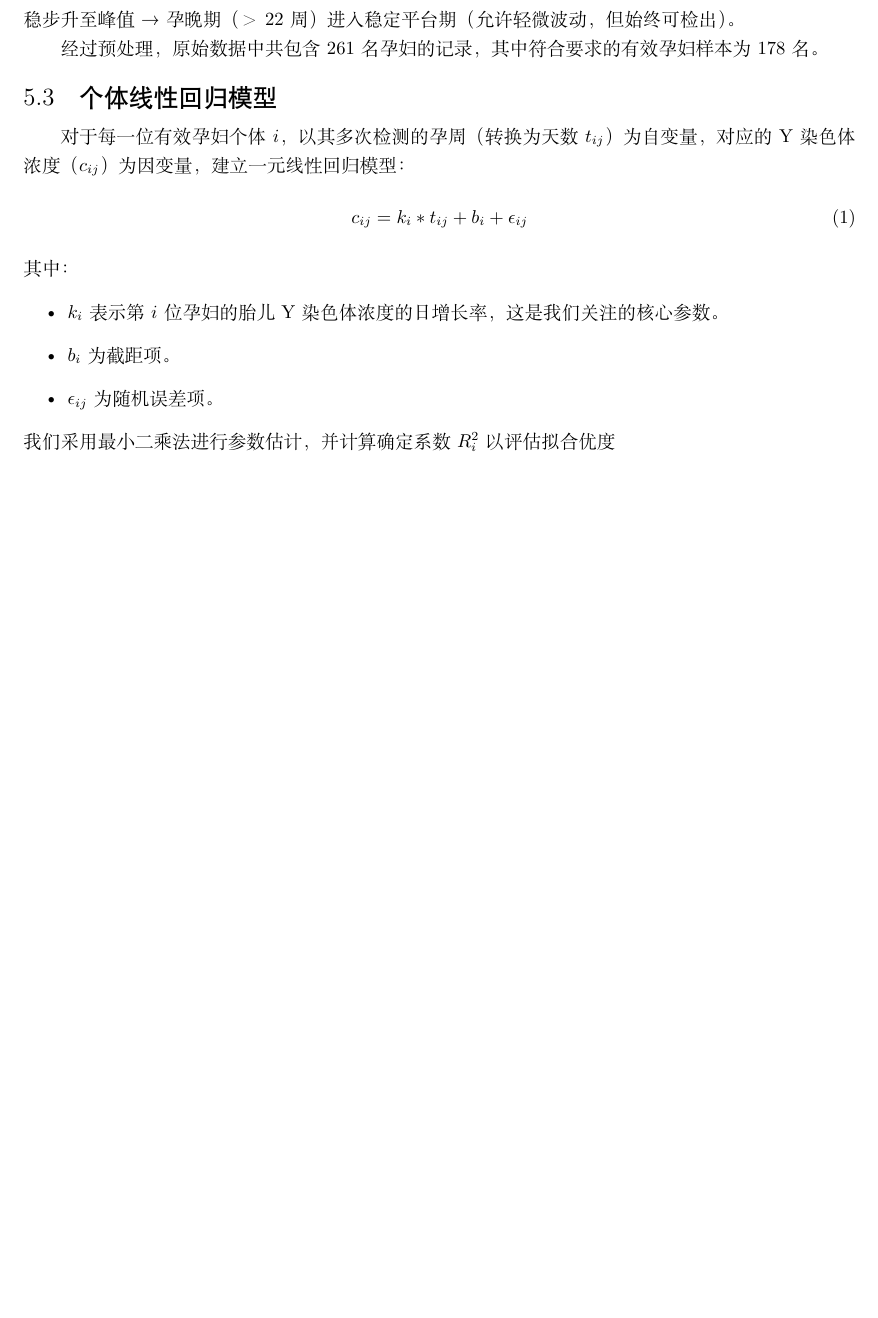
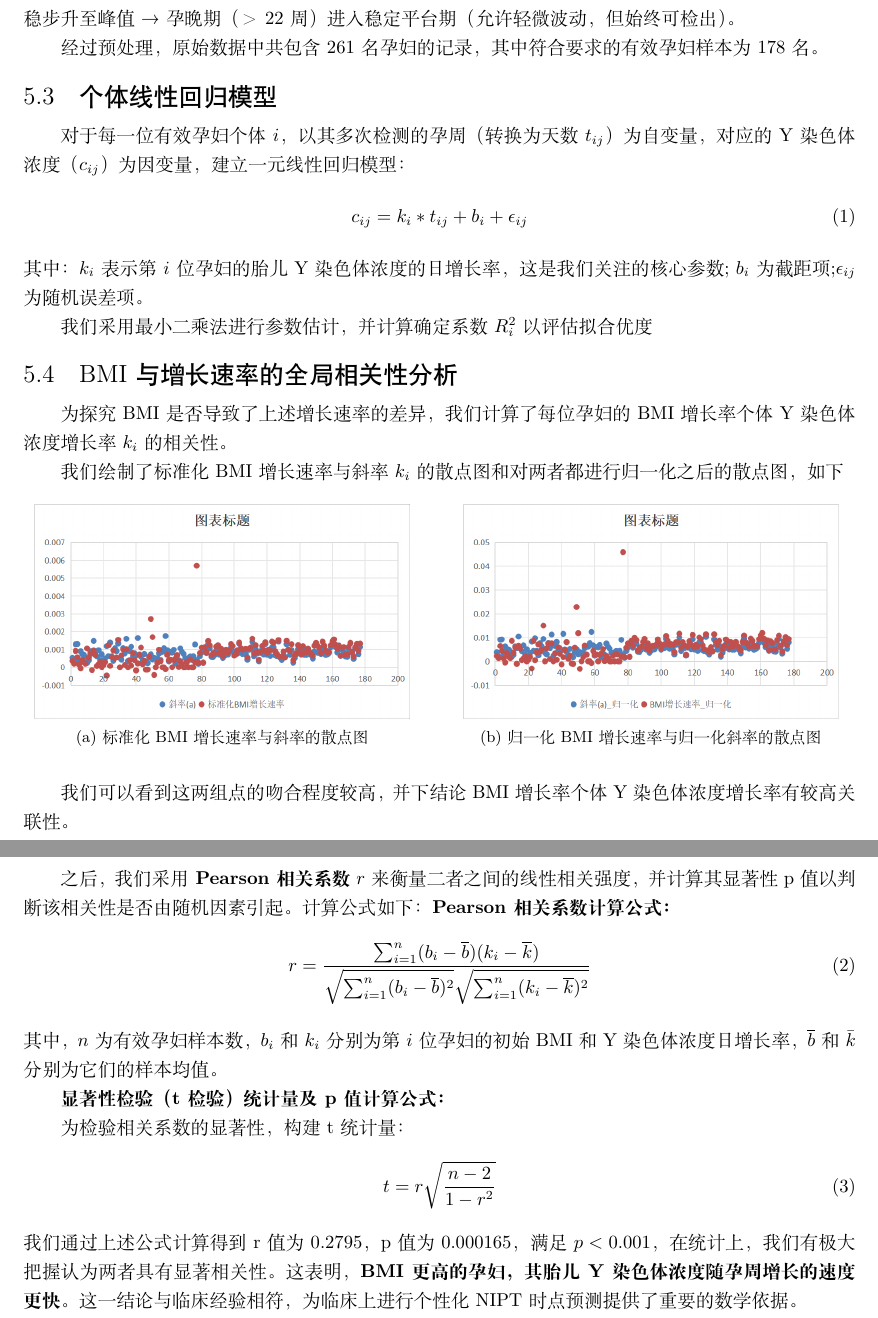
Before and after one commit to zhangjj2006/mathmodeling_2024, a LaTeX document (latex/数学建模.tex): part of page 4 of 4 before the commit and two parts of pages 4 and 5 of 5 after it, the two joined at a grey line, cut so that both start at the same text, the shorter picture padded with empty space. Compiled offline with XeLaTeX.

Commit message:
question1

```diff
--- a/latex/数学建模.tex
+++ b/latex/数学建模.tex
@@ -162,15 +164,63 @@ Z值、GC含量、读段数等相关指标。现需要根据这些数据建立
 \begin{gather}
     c_{ij}=k_i*t_{ij}+b_i+\epsilon_{ij} \tag{1}
 \end{gather}
-其中：
-\begin{itemize}
-    \item $k_i$ 表示第 $i$ 位孕妇的胎儿Y染色体浓度的日增长率，这是我们关注的核心参数。
-    \item $b_i$ 为截距项。
-    \item $\epsilon_{ij}$ 为随机误差项。
-\end{itemize}
+其中：$k_i$ 表示第 $i$ 位孕妇的胎儿Y染色体浓度的日增长率，这是我们关注的核心参数;
+$b_i$ 为截距项;$\epsilon_{ij}$ 为随机误差项。
+
 我们采用最小二乘法进行参数估计，并计算确定系数 $R^2_i$ 以评估拟合优度
+\begin{comment}
+% 单个图片
+\begin{figure}[H]  % [H]表示强制当前位置（可选参数：h=此处,t=顶部,b=底部,p=单独页）
+    \centering  % 图片居中
+    % 插入图片：width=0.8\textwidth 表示占页面宽度的80%（可调整）
+    \includegraphics[width=0.5\textwidth]{graph/R2sandian.png}  % 替换为实际图片路径
+    \caption{样例线性回归拟合程度 R\^2}  % 图片标题
+    \label{fig:single}  % 标签（用于交叉引用：\ref{fig:single}）
+\end{figure}
+\end{comment}
+\subsection{BMI与增长速率的全局相关性分析}
+为探究BMI是否导致了上述增长速率的差异，我们计算了每位孕妇的BMI增长率个体Y染色体浓度增长率 $k_i$ 的相关性。
 
+我们绘制了标准化BMI增长速率与斜率 $k_i$ 的散点图和对两者都进行归一化之后的散点图，如下
+%两个图并排
+\begin{figure}[H]
+    \centering
+    % 子图1：宽度占页面的45%（左右留空）
+    \begin{subfigure}[b]{0.45\textwidth}  % [b]表示底部对齐
+        \centering
+        \includegraphics[width=\textwidth]{graph/biaozhunhua.png}  % 宽度=子图宽度
+        \caption{标准化BMI增长速率与斜率的散点图}  % 子标题
+        \label{fig:sub1}  % 子图标签
+    \end{subfigure}
+    \hspace{0.05\textwidth}  % 两图间距（5%页面宽度）
+    % 子图2
+    \begin{subfigure}[b]{0.45\textwidth}
+        \centering
+        \includegraphics[width=\textwidth]{graph/guiyihua.png}
+        \caption{归一化BMI增长速率与归一化斜率的散点图}
+        \label{fig:sub2}
+    \end{subfigure}
+    \label{fig:two}  % 整体标签
+\end{figure}
+我们可以看到这两组点的吻合程度较高，并下结论BMI增长率个体Y染色体浓度增长率有较高关联性。
 
+之后，我们采用\textbf{Pearson相关系数} $r$ 来衡量二者之间的线性相关强度，并计算其显著性p值
+以判断该相关性是否由随机因素引起。计算公式如下：
+\textbf{Pearson相关系数计算公式：}
+%公式
+\begin{gather}
+    r=\frac{\sum_{i=1}^{n}(b_i-\overline{b})(k_i-\overline{k})}{\sqrt{\sum_{i=1}^{n}(b_i-\overline{b})^2}\sqrt{\sum_{i=1}^{n}(k_i-\overline{k})^2}} \tag{2}
+\end{gather}
+其中，$n$ 为有效孕妇样本数，$b_i$ 和 $k_i$ 分别为第 $i$ 位孕妇的初始BMI和Y染色体浓度日增长率，$\overline{b}$ 和 $\bar{k}$ 分别为它们的样本均值。
+
+\textbf{显著性检验（t检验）统计量及p值计算公式：}
+
+为检验相关系数的显著性，构建t统计量：
+\begin{gather}
+    t=r\sqrt{\frac{n-2}{1-r^2}}\tag{3}
+\end{gather}
+我们通过上述公式计算得到r值为0.2795，p值为0.000165，满足$p < 0.001$，在统计上，我们有极大把握认为两者具有显著相关性。
+这表明，\textbf{BMI更高的孕妇，其胎儿Y染色体浓度随孕周增长的速度更快。}这一结论与临床经验相符，为临床上进行个性化NIPT时点预测提供了重要的数学依据。
 \end{document}
 
 \begin{comment}
```
Also changed, not shown: latex/graph/BMI与预测0.04的日期.png (renamed from graph/BMI与预测0.04的日期.png), latex/graph/R2sandian.png (added), latex/graph/biaozhunhua.png (added), latex/graph/guiyihua.png (added), latex/graph/y_bmi_scatter.png (renamed from graph/y_bmi_scatter.png), latex/graph/y_week_scatter.png (renamed from graph/y_week_scatter.png), latex/数学建模.pdf, latex/数学建模.tex (2 more changed lines), 10 other files.
